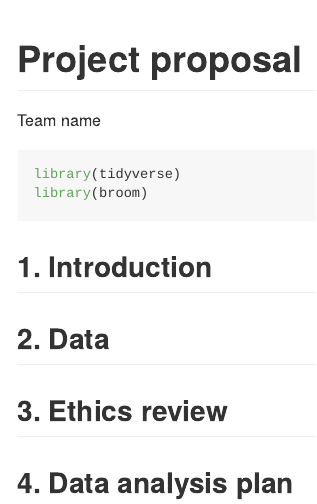
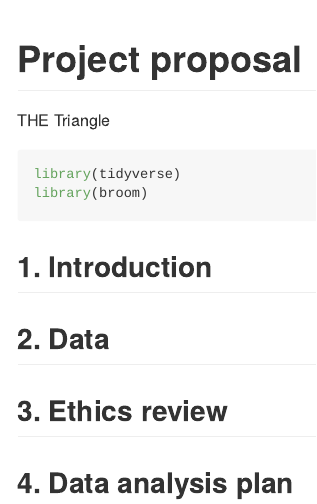
Before and after one commit to ES-1085/project-plastic-boys, an R Markdown document (proposal/proposal.Rmd): the page in a window 1100 px wide, from its top. Rendered offline with R 4.5, knitr and Pandoc, with nearby package versions.

Commit message:
Update team name on project proposal, complete codebook

```diff
--- a/proposal/proposal.Rmd
+++ b/proposal/proposal.Rmd
@@ -1,6 +1,6 @@
 ---
 title: "Project proposal"
-author: "Team name"
+author: "THE Triangle"
 output: github_document
 ---
 
```
Also changed, not shown: data/README.md.
